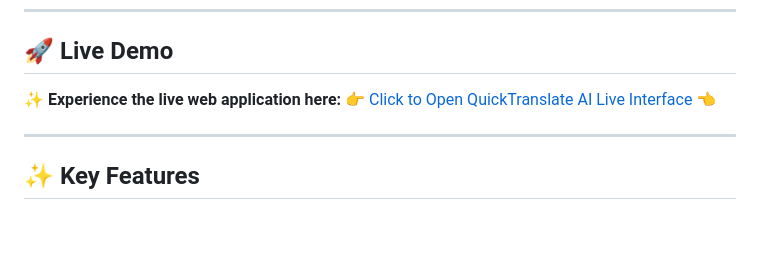
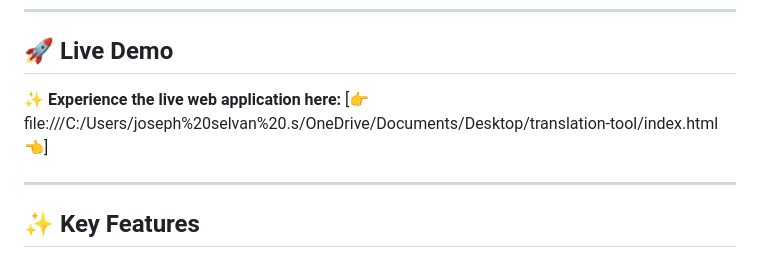
Before and after one commit to joneshbenadit29it-ui/Language-Translation-Tool, a Markdown page: README.md, the part around the change. Drawn GitHub-style; blank space fills up the shorter version.

Commit message:
Update live demo link in README

```diff
--- a/README.md
+++ b/README.md
@@ -22,7 +22,7 @@
 
 ## 🚀 Live Demo
 
-✨ **Experience the live web application here:** [👉 Click to Open QuickTranslate AI Live Interface 👈](file:///C:/Users/joseph%20selvan%20.s/OneDrive/Documents/Desktop/translation-tool/index.html)
+✨ **Experience the live web application here:** [👉 file:///C:/Users/joseph%20selvan%20.s/OneDrive/Documents/Desktop/translation-tool/index.html 👈]
 
 ---
 
```
